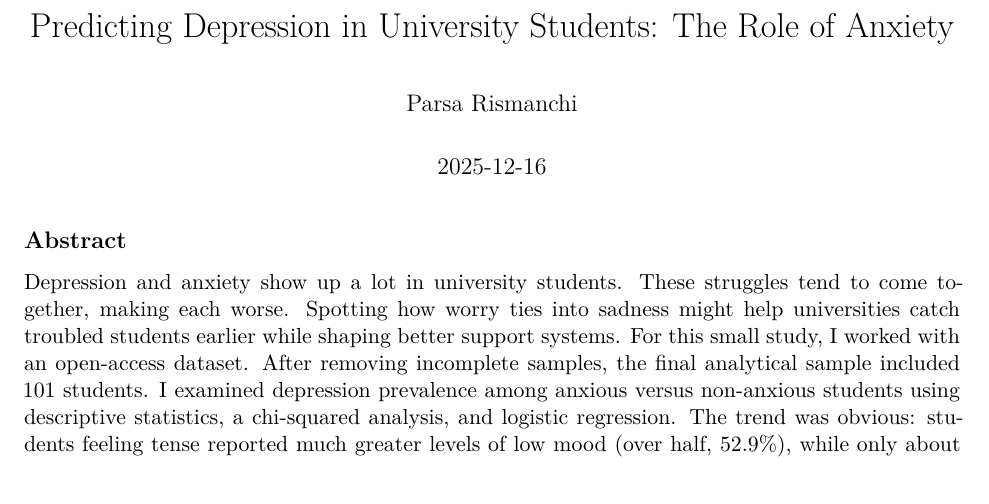
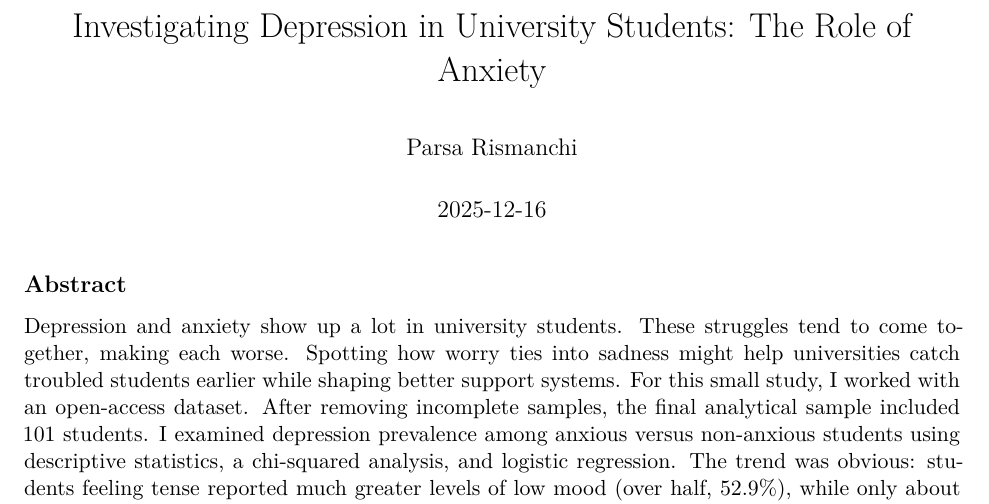
Before and after one commit to parsa-rismanchi/student-depression-analysis, an R Markdown document (depression_study.Rmd): part of page 1 of 5, cut so that both start at the same text. Rendered offline with R 4.5, knitr and Pandoc, then LaTeX, with nearby package versions.

Commit message:
Update depression_study.Rmd

```diff
--- a/depression_study.Rmd
+++ b/depression_study.Rmd
@@ -1,5 +1,5 @@
 ---
-title: "Predicting Depression in University Students: The Role of Anxiety"
+title: " Investigating Depression in University Students: The Role of Anxiety"
 author: "Parsa Rismanchi"
 date: "`r Sys.Date()`"
 output:
```
